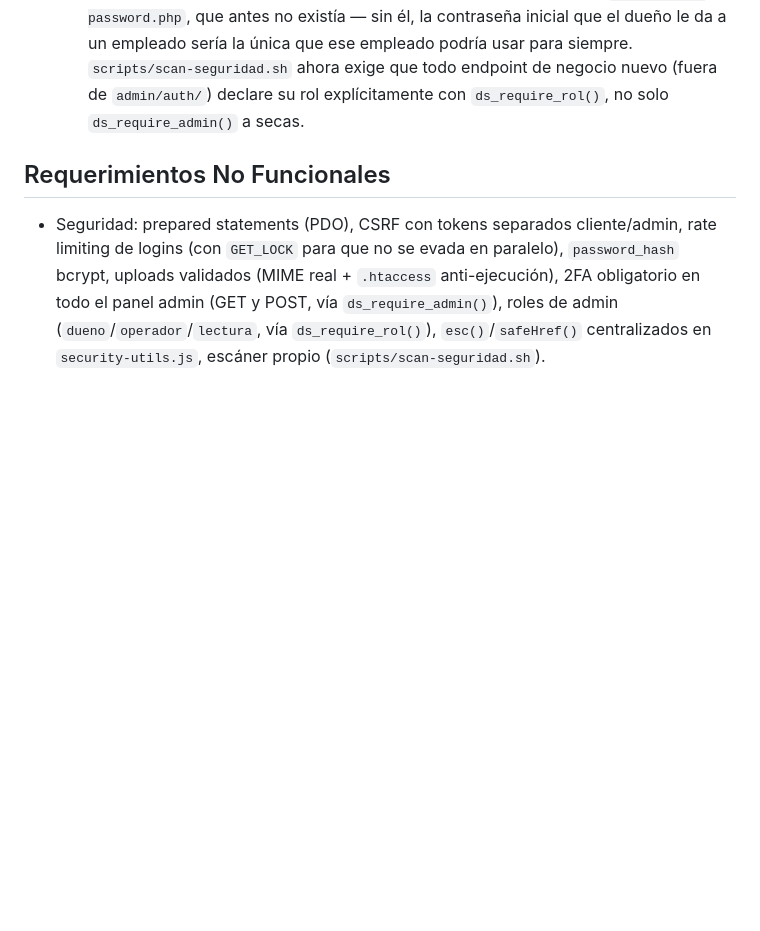
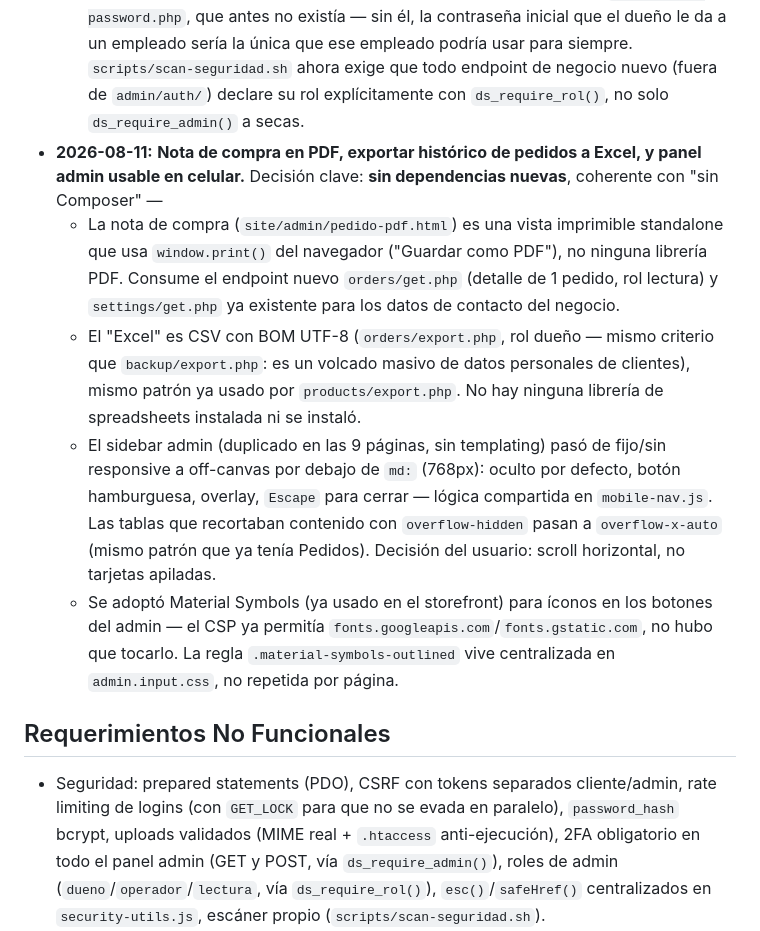
Before and after one commit to MaykMenchaca/YOWI, a Markdown page: docs/project-context.md, the part around the change. GitHub-like rendering; blank space fills up the shorter version.

Commit message:
Documenta la decisión arquitectónica: PDF/Excel sin dependencias
Fase 6 del plan. Nota de compra (window.print, cero librerías), CSV
como Excel de facto (mismo patrón que products/export.php), y panel
admin off-canvas en móvil — todo verificado en vivo: regresión en las
9 páginas x 2 viewports, roles (operador sin Exportar Excel, 403 real
en el servidor), storefront intacto, scripts/scan-seguridad.sh verde.

Co-Authored-By: Claude Sonnet 5 <noreply@anthropic.com>
Claude-Session: https://claude.ai/code/session_016dP4AV7UDvxYB77LHi8GTS

```diff
--- a/docs/project-context.md
+++ b/docs/project-context.md
@@ -115,6 +115,23 @@ y un **panel de administración** para gestionar productos, categorías y pedido
   que ese empleado podría usar para siempre. `scripts/scan-seguridad.sh` ahora exige que todo
   endpoint de negocio nuevo (fuera de `admin/auth/`) declare su rol explícitamente con
   `ds_require_rol()`, no solo `ds_require_admin()` a secas.
+- **2026-08-11:** **Nota de compra en PDF, exportar histórico de pedidos a Excel, y panel admin
+  usable en celular.** Decisión clave: **sin dependencias nuevas**, coherente con "sin Composer" —
+  - La nota de compra (`site/admin/pedido-pdf.html`) es una vista imprimible standalone que usa
+    `window.print()` del navegador ("Guardar como PDF"), no ninguna librería PDF. Consume el
+    endpoint nuevo `orders/get.php` (detalle de 1 pedido, rol lectura) y `settings/get.php` ya
+    existente para los datos de contacto del negocio.
+  - El "Excel" es CSV con BOM UTF-8 (`orders/export.php`, rol dueño — mismo criterio que
+    `backup/export.php`: es un volcado masivo de datos personales de clientes), mismo patrón ya
+    usado por `products/export.php`. No hay ninguna librería de spreadsheets instalada ni se instaló.
+  - El sidebar admin (duplicado en las 9 páginas, sin templating) pasó de fijo/sin responsive a
+    off-canvas por debajo de `md:` (768px): oculto por defecto, botón hamburguesa, overlay,
+    `Escape` para cerrar — lógica compartida en `mobile-nav.js`. Las tablas que recortaban
+    contenido con `overflow-hidden` pasan a `overflow-x-auto` (mismo patrón que ya tenía Pedidos).
+    Decisión del usuario: scroll horizontal, no tarjetas apiladas.
+  - Se adoptó Material Symbols (ya usado en el storefront) para íconos en los botones del admin —
+    el CSP ya permitía `fonts.googleapis.com`/`fonts.gstatic.com`, no hubo que tocarlo. La regla
+    `.material-symbols-outlined` vive centralizada en `admin.input.css`, no repetida por página.
 
 ## Requerimientos No Funcionales
 - Seguridad: prepared statements (PDO), CSRF con tokens separados cliente/admin, rate limiting de
```
